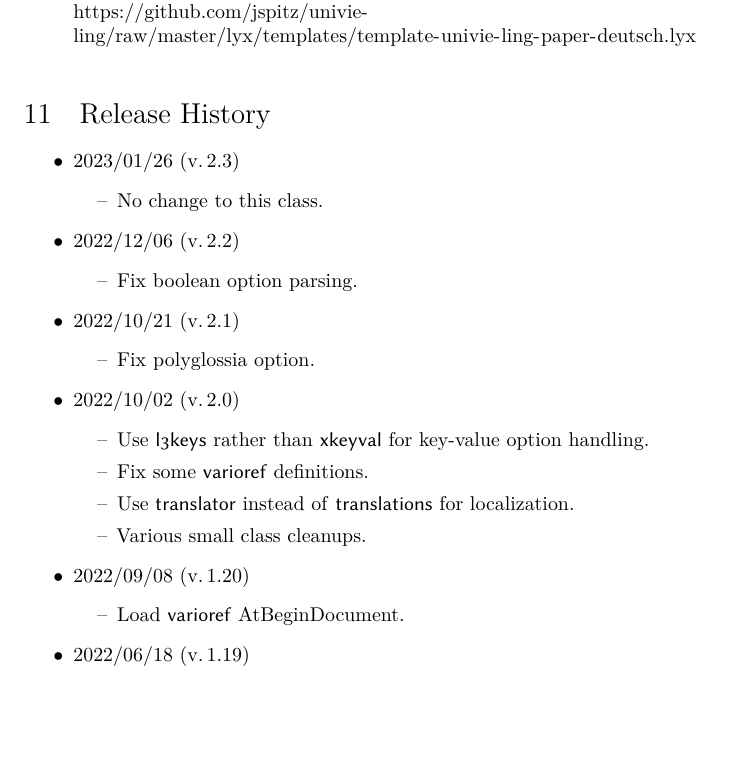
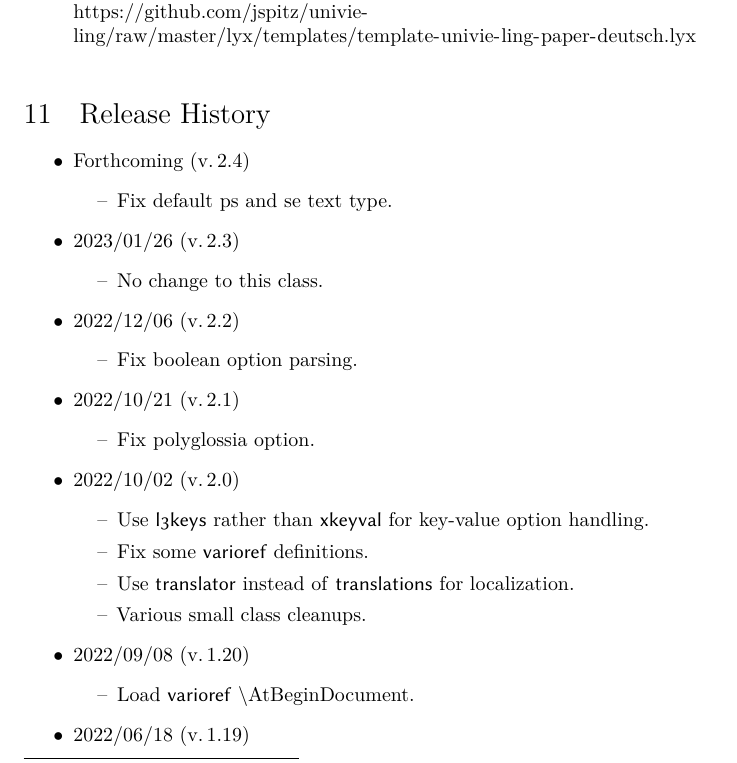
Before and after one commit to jspitz/univie-ling, a LaTeX paper (univie-ling/doc/univie-ling-paper.tex, which reads univie-ling/tex/univie-ling-paper.cls): part of page 10 of 12, cut so that both start at the same text, the shorter picture padded with empty space. Compiled offline with XeLaTeX; the source files are stored in an older character set and shown here as Unicode; a missing font is replaced by an installed copy or a similar font.

Commit message:
fix default ps and se text type

```diff
--- a/univie-ling/doc/univie-ling-paper.tex
+++ b/univie-ling/doc/univie-ling-paper.tex
@@ -374,6 +374,10 @@ Templates are provided as well:
 \section{Release History}
 
 \begin{itemize}
+  \item Forthcoming (v.\,2.4)
+  \begin{itemize}
+  	\item Fix default \joption{ps} and \joption{se} text type.
+  \end{itemize}
   \item 2023/01/26 (v.\,2.3)
 	\begin{itemize}
 		\item No change to this class.
@@ -395,7 +399,7 @@ Templates are provided as well:
 	\end{itemize}
   \item 2022/09/08 (v.\,1.20)
 	\begin{itemize}
-		\item Load \textsf{varioref} AtBeginDocument.
+		\item Load \textsf{varioref} \jfcsmacro{AtBeginDocument}.
 	\end{itemize}
 	\item 2022/06/18 (v.\,1.19)
 	\begin{itemize}
--- a/univie-ling/tex/univie-ling-paper.cls
+++ b/univie-ling/tex/univie-ling-paper.cls
@@ -360,7 +360,7 @@ This includes all drawings, sketches, graphics and internet sources.}
 % se
 \def\lectypeverb@se{Seminar}
 \def\lectype@se{SE}
-\def\texttype@ps{Seminararbeit}
+\def\texttype@se{Seminararbeit}
 % ue
 \def\lectypeverb@ue{\"Ubung}
 \def\lectype@ue{UE}
```
Also changed, not shown: 1 other file.
